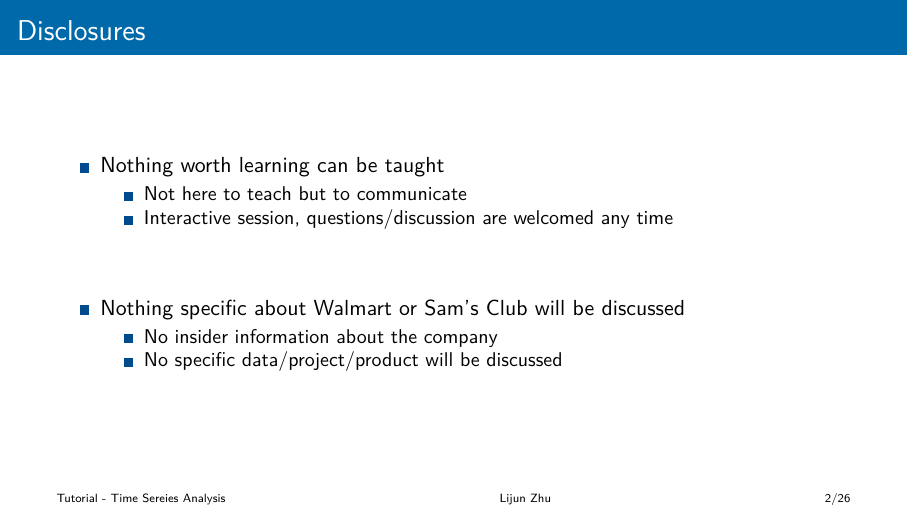
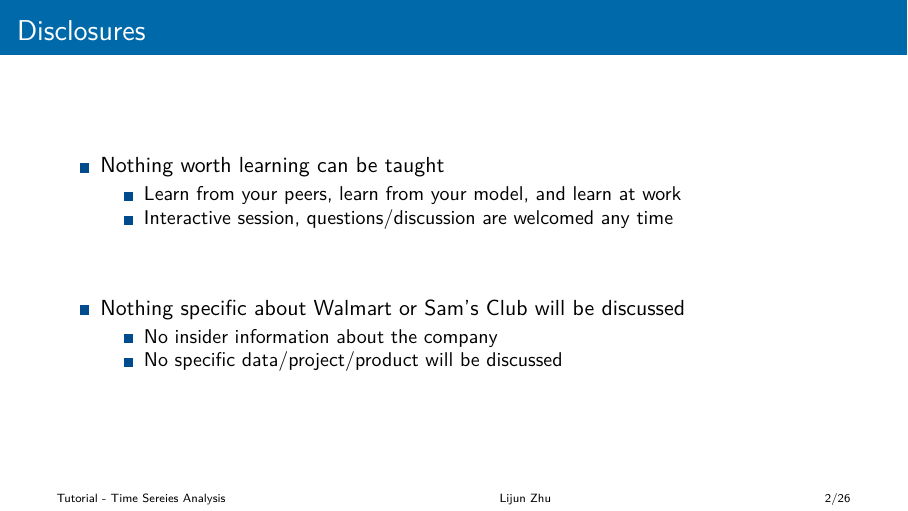
Before and after one commit to lijunzh/time_series_tutorial, LaTeX slides (slides.tex): page 3 of 44. Compiled offline with pdfLaTeX.

Commit message:
Update slides.

```diff
--- a/slides.tex
+++ b/slides.tex
@@ -167,7 +167,7 @@
 	\begin{itemize}
 		\item Nothing worth learning can be taught
 			\begin{itemize}
-				\item Not here to teach but to communicate
+				\item Learn from your peers, learn from your model, and learn at work
 				\item Interactive session, questions/discussion are welcomed any time
 			\end{itemize}
 			\vspace{1cm}
```
